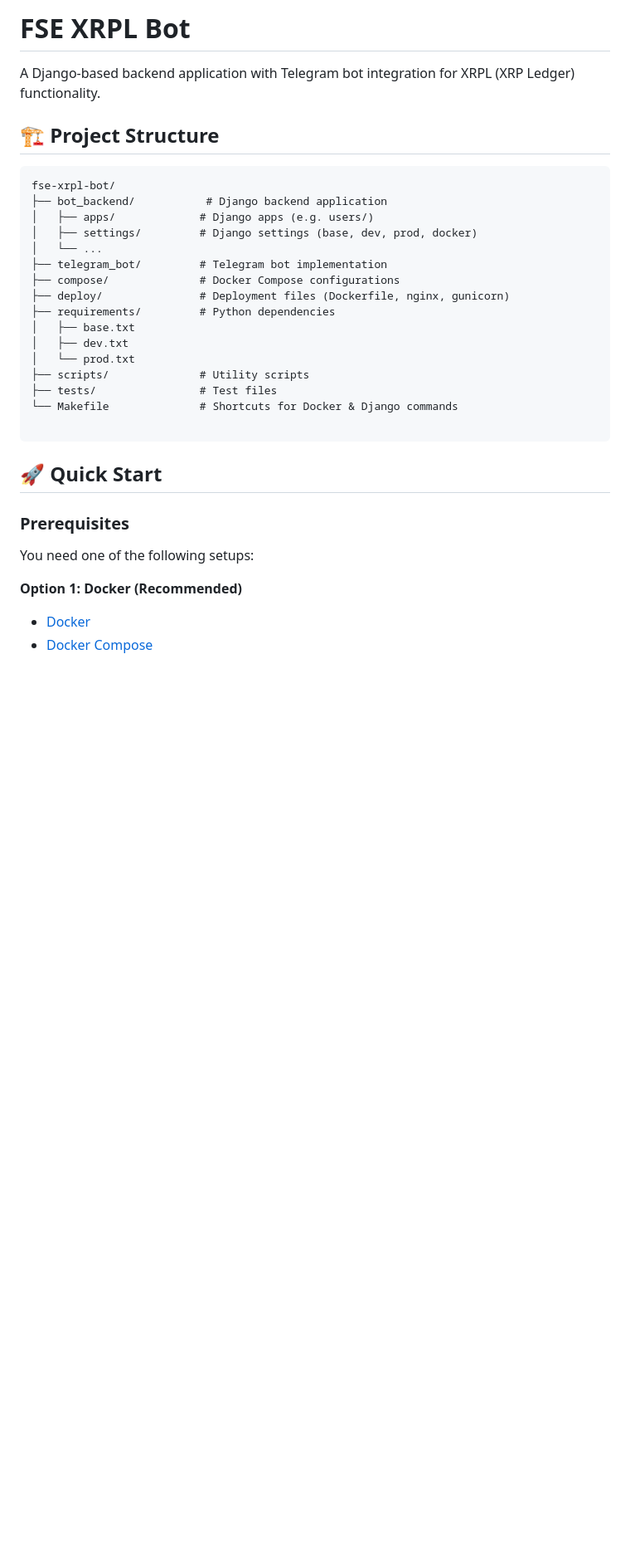
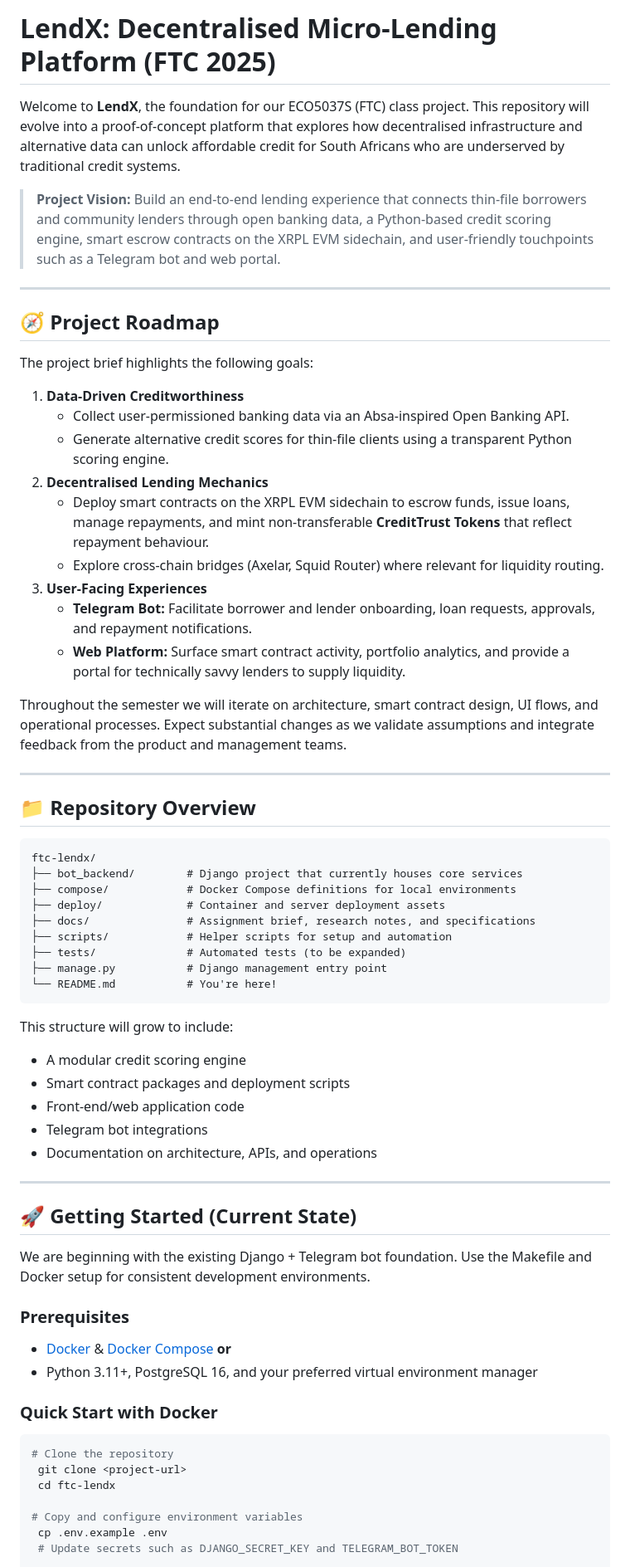
Before and after one commit to FTC-Project/ftc-lendx, a Markdown page: README.md, the part around the change printed below. Shown: that part at 83% size. Rendered like a GitHub page; blank space fills up the shorter version.

````diff
--- a/README.md
+++ b/README.md
@@ -1,35 +1,67 @@
-# FSE XRPL Bot
+# LendX: Decentralised Micro-Lending Platform (FTC 2025)
 
-A Django-based backend application with Telegram bot integration for XRPL (XRP Ledger) functionality.
+Welcome to **LendX**, the foundation for our ECO5037S (FTC) class project. This repository will evolve into a proof-of-concept platform that explores how decentralised infrastructure and alternative data can unlock affordable credit for South Africans who are underserved by traditional credit systems.
 
-## 🏗️ Project Structure
+> **Project Vision:** Build an end-to-end lending experience that connects thin-file borrowers and community lenders through open banking data, a Python-based credit scoring engine, smart escrow contracts on the XRPL EVM sidechain, and user-friendly touchpoints such as a Telegram bot and web portal.
+
+---
+
+## 🧭 Project Roadmap
+
+The project brief highlights the following goals:
+
+1. **Data-Driven Creditworthiness**
+   - Collect user-permissioned banking data via an Absa-inspired Open Banking API.
+   - Generate alternative credit scores for thin-file clients using a transparent Python scoring engine.
+2. **Decentralised Lending Mechanics**
+   - Deploy smart contracts on the XRPL EVM sidechain to escrow funds, issue loans, manage repayments, and mint non-transferable **CreditTrust Tokens** that reflect repayment behaviour.
+   - Explore cross-chain bridges (Axelar, Squid Router) where relevant for liquidity routing.
+3. **User-Facing Experiences**
+   - **Telegram Bot:** Facilitate borrower and lender onboarding, loan requests, approvals, and repayment notifications.
+   - **Web Platform:** Surface smart contract activity, portfolio analytics, and provide a portal for technically savvy lenders to supply liquidity.
+
+Throughout the semester we will iterate on architecture, smart contract design, UI flows, and operational processes. Expect substantial changes as we validate assumptions and integrate feedback from the product and management teams.
+
+---
+
+## 📁 Repository Overview
 
 ```
-fse-xrpl-bot/
-├── bot_backend/           # Django backend application
-│   ├── apps/             # Django apps (e.g. users/)
-│   ├── settings/         # Django settings (base, dev, prod, docker)
-│   └── ...
-├── telegram_bot/         # Telegram bot implementation
-├── compose/              # Docker Compose configurations
-├── deploy/               # Deployment files (Dockerfile, nginx, gunicorn)
-├── requirements/         # Python dependencies
-│   ├── base.txt
-│   ├── dev.txt
-│   └── prod.txt
-├── scripts/              # Utility scripts
-├── tests/                # Test files
-└── Makefile              # Shortcuts for Docker & Django commands
-
+ftc-lendx/
+├── bot_backend/        # Django project that currently houses core services
+├── compose/            # Docker Compose definitions for local environments
+├── deploy/             # Container and server deployment assets
+├── docs/               # Assignment brief, research notes, and specifications
+├── scripts/            # Helper scripts for setup and automation
+├── tests/              # Automated tests (to be expanded)
+├── manage.py           # Django management entry point
+└── README.md           # You're here!
 ```
 
-## 🚀 Quick Start
+This structure will grow to include:
+- A modular credit scoring engine
+- Smart contract packages and deployment scripts
+- Front-end/web application code
+- Telegram bot integrations
+- Documentation on architecture, APIs, and operations
+
+---
+
+## 🚀 Getting Started (Current State)
+
+We are beginning with the existing Django + Telegram bot foundation. Use the Makefile and Docker setup for consistent development environments.
 
 ### Prerequisites
+- [Docker](https://www.docker.com/get-started) & [Docker Compose](https://docs.docker.com/compose/install/) **or**
+- Python 3.11+, PostgreSQL 16, and your preferred virtual environment manager
 
-You need one of the following setups:
+### Quick Start with Docker
+```bash
+# Clone the repository
+ git clone <project-url>
+ cd ftc-lendx
 
-**Option 1: Docker (Recommended)**
-- [Docker](https://www.docker.com/get-started)
-- [Docker Compose](https://docs.docker.com/compose/install/)
+# Copy and configure environment variables
+ cp .env.example .env
+ # Update secrets such as DJANGO_SECRET_KEY and TELEGRAM_BOT_TOKEN
 
````
Also changed, not shown: other parts of README.md (+53 -172 lines).
